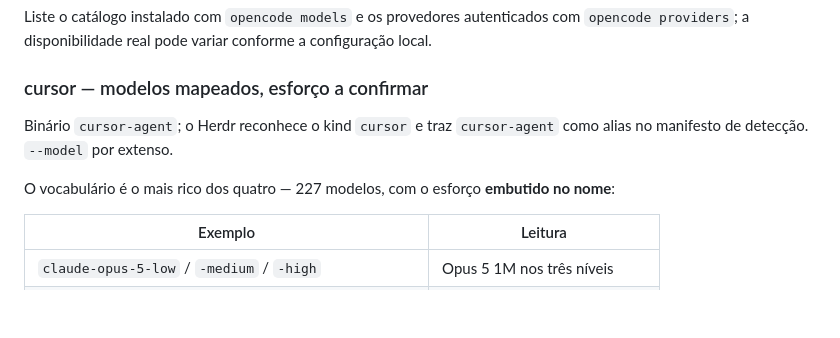
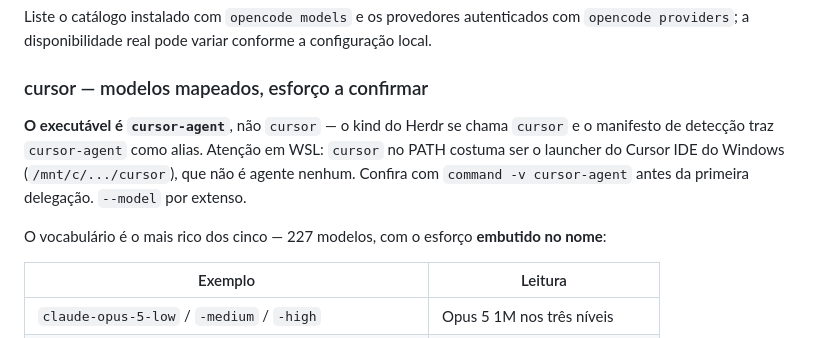
Before and after one commit to tassosgomes/my-skills, a Markdown page: skills/tsg-flow-orchestrator/README.md, the part around the change. Drawn GitHub-style; blank space fills up the shorter version.

Commit message:
docs(tsg-flow): fixar cursor-agent como executável do kind cursor
O kind do Herdr se chama cursor, mas o agente é o cursor-agent. Em WSL o
nome cursor no PATH resolve para o launcher do Cursor IDE do Windows, que
não é agente — uma primeira delegação apontaria para o binário errado sem
erro óbvio.

Co-Authored-By: Claude Opus 5 <noreply@anthropic.com>

```diff
--- a/skills/tsg-flow-orchestrator/README.md
+++ b/skills/tsg-flow-orchestrator/README.md
@@ -242,10 +242,12 @@ Liste o catálogo instalado com `opencode models` e os provedores autenticados c
 
 ### cursor — modelos mapeados, esforço a confirmar
 
-Binário `cursor-agent`; o Herdr reconhece o kind `cursor` e traz `cursor-agent` como alias no
-manifesto de detecção. `--model` por extenso.
+**O executável é `cursor-agent`**, não `cursor` — o kind do Herdr se chama `cursor` e o manifesto
+de detecção traz `cursor-agent` como alias. Atenção em WSL: `cursor` no PATH costuma ser o launcher
+do Cursor IDE do Windows (`/mnt/c/.../cursor`), que não é agente nenhum. Confira com
+`command -v cursor-agent` antes da primeira delegação. `--model` por extenso.
 
-O vocabulário é o mais rico dos quatro — 227 modelos, com o esforço **embutido no nome**:
+O vocabulário é o mais rico dos cinco — 227 modelos, com o esforço **embutido no nome**:
 
 | Exemplo | Leitura |
 |---|---|
```
